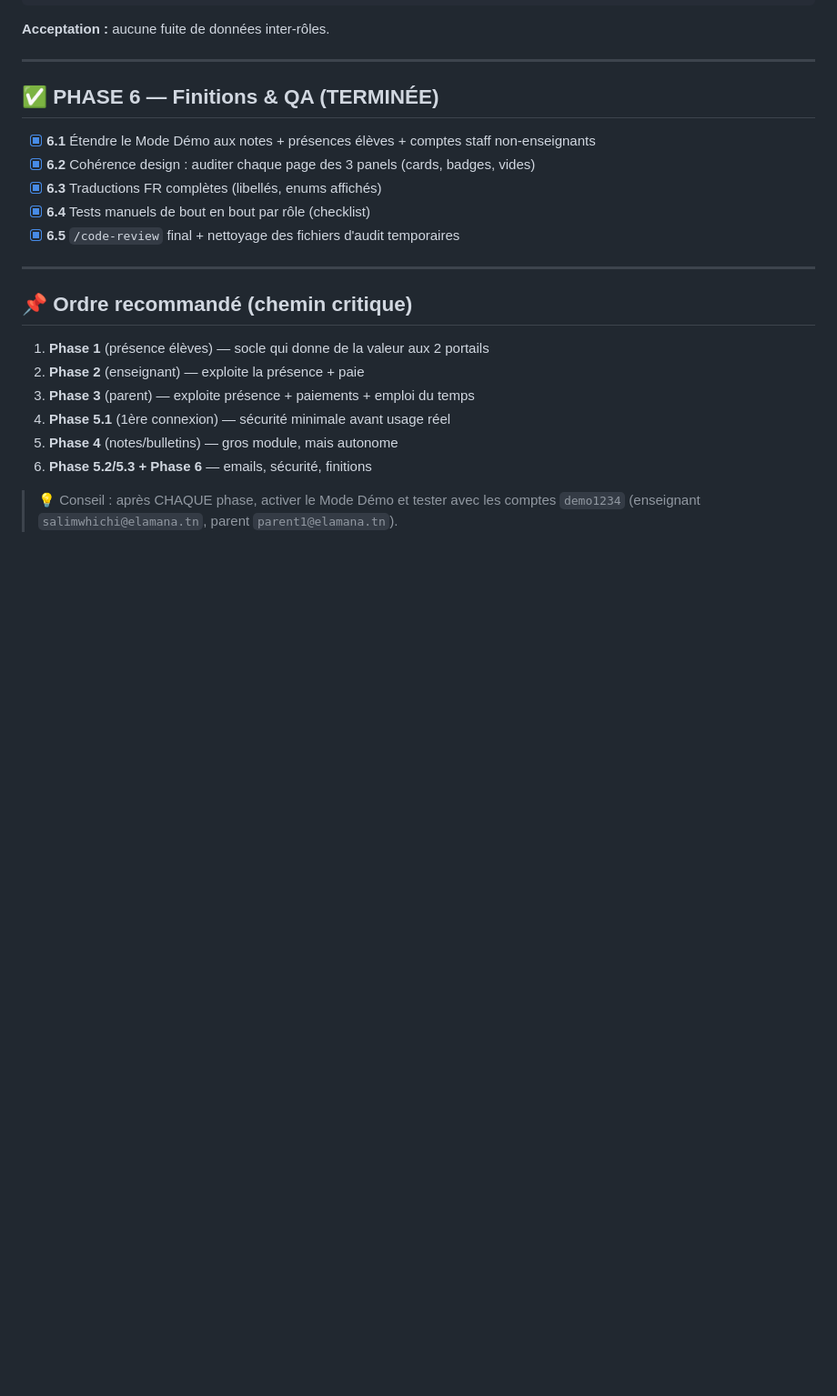
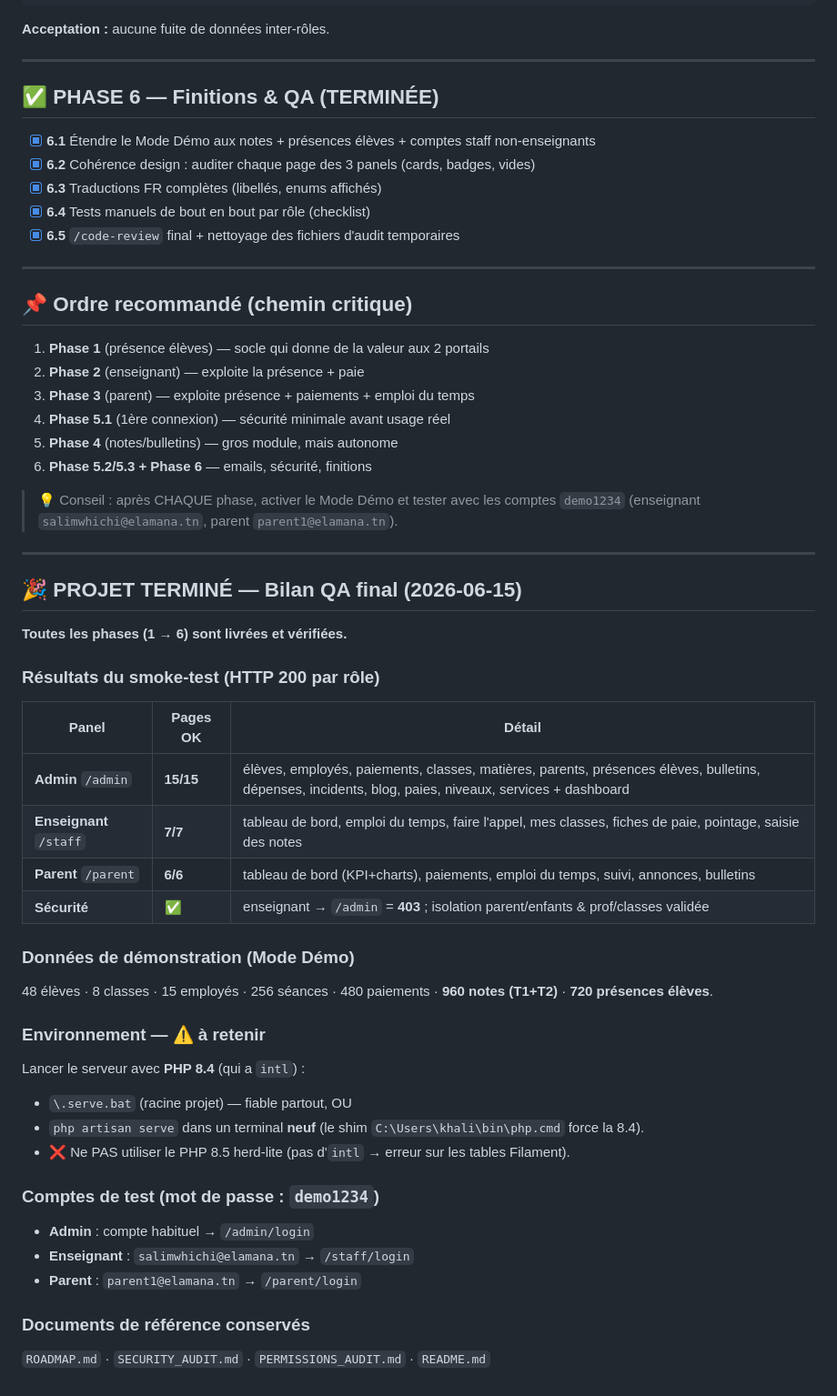
Before and after one commit to khalillakhdhar/school-managementApp, a Markdown page: ROADMAP.md, the part around the change. Shown at 91% size. GitHub-like rendering; blank space fills up the shorter version.

```diff
--- a/ROADMAP.md
+++ b/ROADMAP.md
@@ -217,3 +217,34 @@ les pages portail, validation des saisies.
 
 > 💡 Conseil : après CHAQUE phase, activer le Mode Démo et tester avec les comptes
 > `demo1234` (enseignant `salimwhichi@elamana.tn`, parent `parent1@elamana.tn`).
+
+---
+
+## 🎉 PROJET TERMINÉ — Bilan QA final (2026-06-15)
+
+**Toutes les phases (1 → 6) sont livrées et vérifiées.**
+
+### Résultats du smoke-test (HTTP 200 par rôle)
+| Panel | Pages OK | Détail |
+|---|---|---|
+| **Admin** `/admin` | **15/15** | élèves, employés, paiements, classes, matières, parents, présences élèves, bulletins, dépenses, incidents, blog, paies, niveaux, services + dashboard |
+| **Enseignant** `/staff` | **7/7** | tableau de bord, emploi du temps, faire l'appel, mes classes, fiches de paie, pointage, saisie des notes |
+| **Parent** `/parent` | **6/6** | tableau de bord (KPI+charts), paiements, emploi du temps, suivi, annonces, bulletins |
+| **Sécurité** | ✅ | enseignant → `/admin` = **403** ; isolation parent/enfants & prof/classes validée |
+
+### Données de démonstration (Mode Démo)
+48 élèves · 8 classes · 15 employés · 256 séances · 480 paiements · **960 notes (T1+T2)** · **720 présences élèves**.
+
+### Environnement — ⚠️ à retenir
+Lancer le serveur avec **PHP 8.4** (qui a `intl`) :
+- `\.serve.bat` (racine projet) — fiable partout, OU
+- `php artisan serve` dans un terminal **neuf** (le shim `C:\Users\khali\bin\php.cmd` force la 8.4).
+- ❌ Ne PAS utiliser le PHP 8.5 herd-lite (pas d'`intl` → erreur sur les tables Filament).
+
+### Comptes de test (mot de passe : `demo1234`)
+- **Admin** : compte habituel → `/admin/login`
+- **Enseignant** : `salimwhichi@elamana.tn` → `/staff/login`
+- **Parent** : `parent1@elamana.tn` → `/parent/login`
+
+### Documents de référence conservés
+`ROADMAP.md` · `SECURITY_AUDIT.md` · `PERMISSIONS_AUDIT.md` · `README.md`
```
